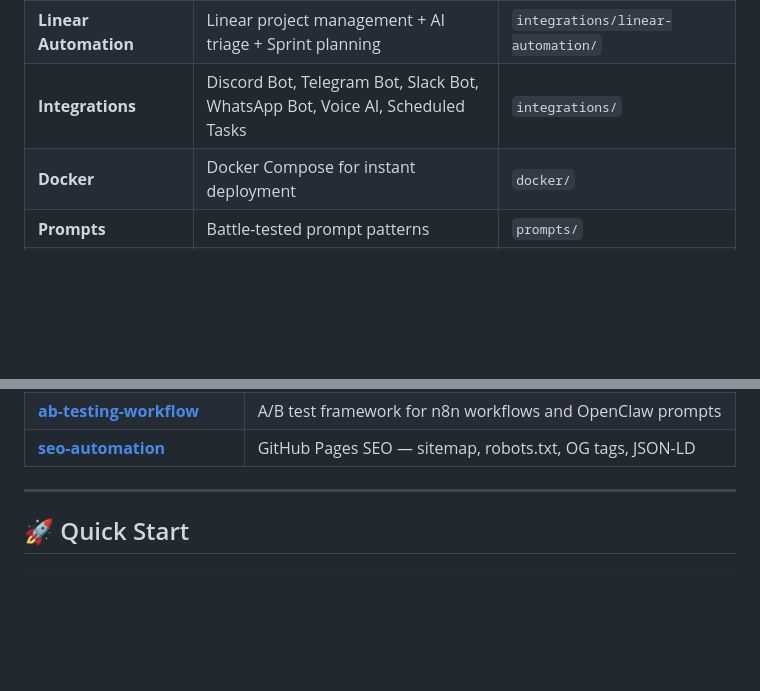
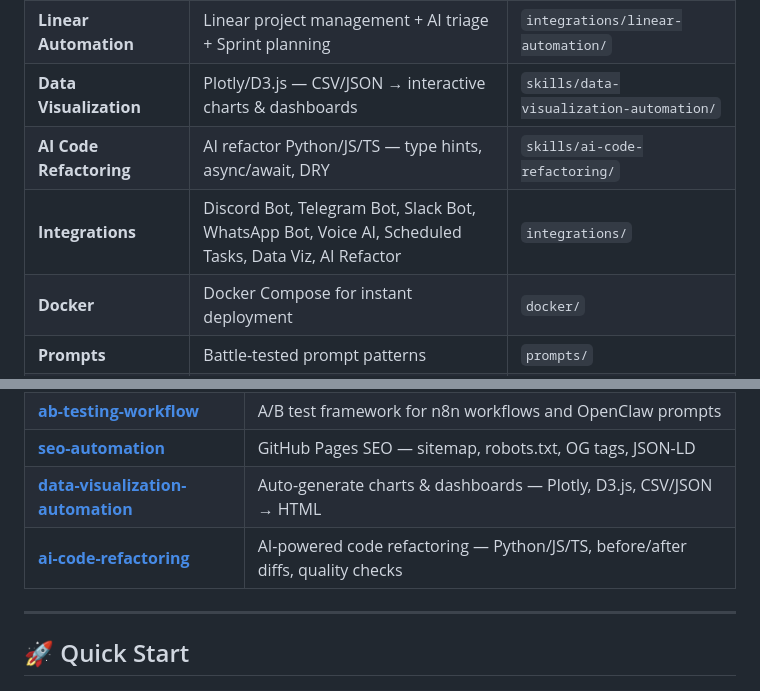
Before and after one commit to nima54851/agent-studio, a Markdown page: README.md, 2 parts joined by grey strips. Rendered like a GitHub page; blank space fills up the shorter version.

Commit message:
feat: add data-visualization-automation and ai-code-refactoring skills

```diff
--- a/README.md
+++ b/README.md
@@ -53,7 +53,9 @@ A curated, **production-ready** collection of tools, workflows, and skill templa
 | **Monitoring & Alerting** | Prometheus + Grafana + AI anomaly detection + n8n alerts | `skills/monitoring-alerting-automation/` |
 | **Notion Sync** | Notion ↔ OpenClaw AI sync via n8n | `integrations/notion-sync/` |
 | **Linear Automation** | Linear project management + AI triage + Sprint planning | `integrations/linear-automation/` |
-| **Integrations** | Discord Bot, Telegram Bot, Slack Bot, WhatsApp Bot, Voice AI, Scheduled Tasks | `integrations/` |
+| **Data Visualization** | Plotly/D3.js — CSV/JSON → interactive charts & dashboards | `skills/data-visualization-automation/` |
+| **AI Code Refactoring** | AI refactor Python/JS/TS — type hints, async/await, DRY | `skills/ai-code-refactoring/` |
+| **Integrations** | Discord Bot, Telegram Bot, Slack Bot, WhatsApp Bot, Voice AI, Scheduled Tasks, Data Viz, AI Refactor | `integrations/` |
 | **Docker** | Docker Compose for instant deployment | `docker/` |
 | **Prompts** | Battle-tested prompt patterns | `prompts/` |
 | **GitHub Actions** | Daily reports, CI/CD, GitHub Pages deploy | `.github/workflows/` |
@@ -85,6 +87,8 @@ A curated, **production-ready** collection of tools, workflows, and skill templa
 | **[analytics-dashboard](skills/analytics-dashboard)** | HTML analytics dashboard — GitHub stats, OpenClaw usage, ZeroGPU savings |
 | **[ab-testing-workflow](skills/ab-testing-workflow)** | A/B test framework for n8n workflows and OpenClaw prompts |
 | **[seo-automation](skills/seo-automation)** | GitHub Pages SEO — sitemap, robots.txt, OG tags, JSON-LD |
+| **[data-visualization-automation](skills/data-visualization-automation)** | Auto-generate charts & dashboards — Plotly, D3.js, CSV/JSON → HTML |
+| **[ai-code-refactoring](skills/ai-code-refactoring)** | AI-powered code refactoring — Python/JS/TS, before/after diffs, quality checks |
 
 ---
 
```
